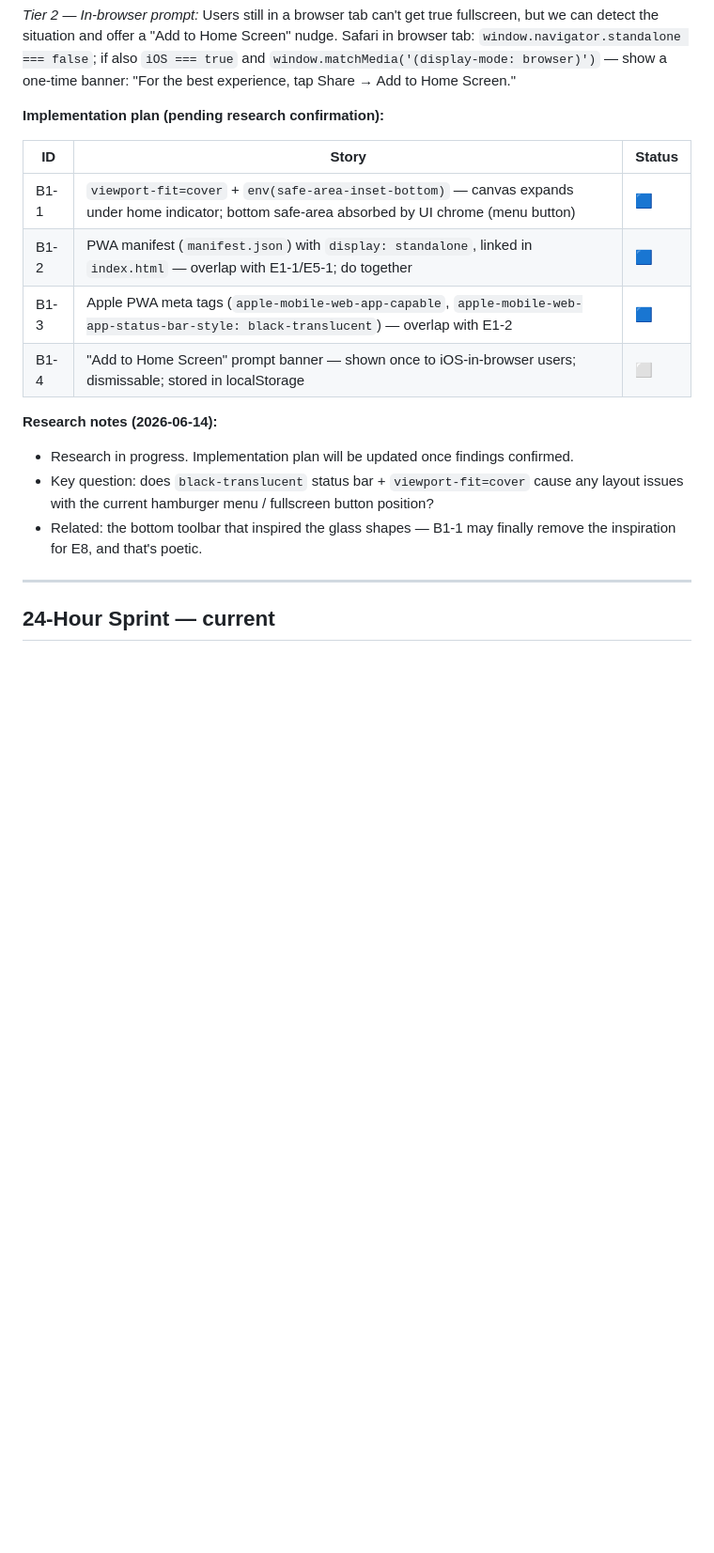
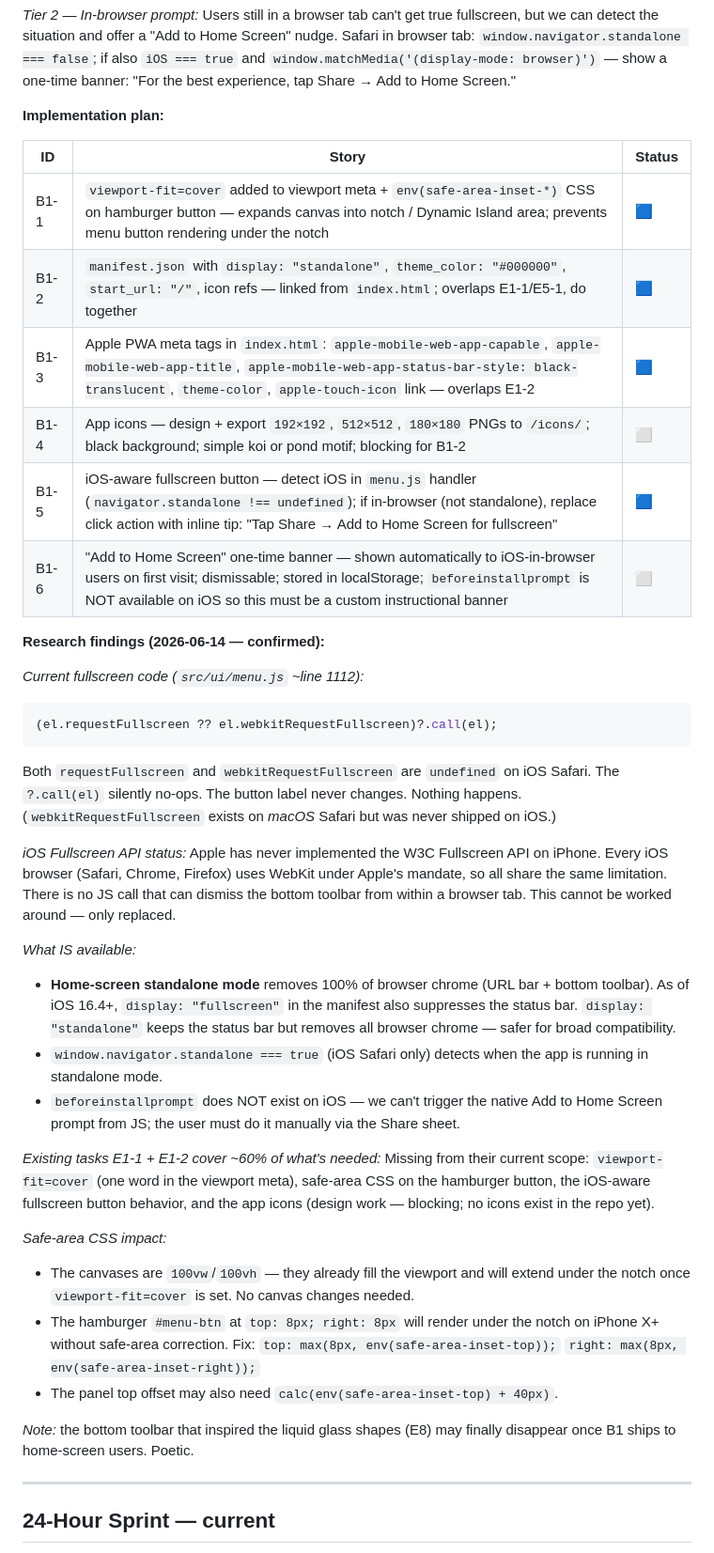
Before and after one commit to pastaluke/OledKoiPond, a Markdown page: docs/TASKS.md, the part around the change. Shown at 94% size. GitHub-like rendering; blank space fills up the shorter version.

Commit message:
docs(B1): update iOS fullscreen research findings in TASKS.md
Fills in confirmed implementation plan from research:
- Both requestFullscreen and webkitRequestFullscreen are undefined on iOS
- 6 sub-stories (B1-1 through B1-6) with viewport-fit, manifest, meta tags,
  icons (blocking), iOS-aware button UX, and Add-to-Home-Screen banner
- E1-1/E1-2 overlap noted; icons are the only blocking design dependency
- Safe-area CSS specifics documented for hamburger button fix

https://claude.ai/code/session_01EYtQdAKKUBipW2jdLiUyRs

````diff
--- a/docs/TASKS.md
+++ b/docs/TASKS.md
@@ -611,21 +611,59 @@ situation and offer a "Add to Home Screen" nudge. Safari in browser tab:
 `window.matchMedia('(display-mode: browser)')` — show a one-time banner:
 "For the best experience, tap Share → Add to Home Screen."
 
-**Implementation plan (pending research confirmation):**
+**Implementation plan:**
 
 | ID | Story | Status |
 |----|-------|--------|
-| B1-1 | `viewport-fit=cover` + `env(safe-area-inset-bottom)` — canvas expands under home indicator; bottom safe-area absorbed by UI chrome (menu button) | 🟦 |
-| B1-2 | PWA manifest (`manifest.json`) with `display: standalone`, linked in `index.html` — overlap with E1-1/E5-1; do together | 🟦 |
-| B1-3 | Apple PWA meta tags (`apple-mobile-web-app-capable`, `apple-mobile-web-app-status-bar-style: black-translucent`) — overlap with E1-2 | 🟦 |
-| B1-4 | "Add to Home Screen" prompt banner — shown once to iOS-in-browser users; dismissable; stored in localStorage | ⬜ |
+| B1-1 | `viewport-fit=cover` added to viewport meta + `env(safe-area-inset-*)` CSS on hamburger button — expands canvas into notch / Dynamic Island area; prevents menu button rendering under the notch | 🟦 |
+| B1-2 | `manifest.json` with `display: "standalone"`, `theme_color: "#000000"`, `start_url: "/"`, icon refs — linked from `index.html`; overlaps E1-1/E5-1, do together | 🟦 |
+| B1-3 | Apple PWA meta tags in `index.html`: `apple-mobile-web-app-capable`, `apple-mobile-web-app-title`, `apple-mobile-web-app-status-bar-style: black-translucent`, `theme-color`, `apple-touch-icon` link — overlaps E1-2 | 🟦 |
+| B1-4 | App icons — design + export `192×192`, `512×512`, `180×180` PNGs to `/icons/`; black background; simple koi or pond motif; blocking for B1-2 | ⬜ |
+| B1-5 | iOS-aware fullscreen button — detect iOS in `menu.js` handler (`navigator.standalone !== undefined`); if in-browser (not standalone), replace click action with inline tip: "Tap Share → Add to Home Screen for fullscreen" | 🟦 |
+| B1-6 | "Add to Home Screen" one-time banner — shown automatically to iOS-in-browser users on first visit; dismissable; stored in localStorage; `beforeinstallprompt` is NOT available on iOS so this must be a custom instructional banner | ⬜ |
 
-**Research notes (2026-06-14):**
-- Research in progress. Implementation plan will be updated once findings confirmed.
-- Key question: does `black-translucent` status bar + `viewport-fit=cover` cause
-  any layout issues with the current hamburger menu / fullscreen button position?
-- Related: the bottom toolbar that inspired the glass shapes — B1-1 may finally
-  remove the inspiration for E8, and that's poetic.
+**Research findings (2026-06-14 — confirmed):**
+
+*Current fullscreen code (`src/ui/menu.js` ~line 1112):*
+```js
+(el.requestFullscreen ?? el.webkitRequestFullscreen)?.call(el);
+```
+Both `requestFullscreen` and `webkitRequestFullscreen` are `undefined` on iOS Safari.
+The `?.call(el)` silently no-ops. The button label never changes. Nothing happens.
+(`webkitRequestFullscreen` exists on *macOS* Safari but was never shipped on iOS.)
+
+*iOS Fullscreen API status:*
+Apple has never implemented the W3C Fullscreen API on iPhone. Every iOS browser
+(Safari, Chrome, Firefox) uses WebKit under Apple's mandate, so all share the same
+limitation. There is no JS call that can dismiss the bottom toolbar from within a
+browser tab. This cannot be worked around — only replaced.
+
+*What IS available:*
+- **Home-screen standalone mode** removes 100% of browser chrome (URL bar + bottom
+  toolbar). As of iOS 16.4+, `display: "fullscreen"` in the manifest also suppresses
+  the status bar. `display: "standalone"` keeps the status bar but removes all
+  browser chrome — safer for broad compatibility.
+- `window.navigator.standalone === true` (iOS Safari only) detects when the app is
+  running in standalone mode.
+- `beforeinstallprompt` does NOT exist on iOS — we can't trigger the native Add to
+  Home Screen prompt from JS; the user must do it manually via the Share sheet.
+
+*Existing tasks E1-1 + E1-2 cover ~60% of what's needed:*
+Missing from their current scope: `viewport-fit=cover` (one word in the viewport
+meta), safe-area CSS on the hamburger button, the iOS-aware fullscreen button
+behavior, and the app icons (design work — blocking; no icons exist in the repo yet).
+
+*Safe-area CSS impact:*
+- The canvases are `100vw`/`100vh` — they already fill the viewport and will extend
+  under the notch once `viewport-fit=cover` is set. No canvas changes needed.
+- The hamburger `#menu-btn` at `top: 8px; right: 8px` will render under the notch
+  on iPhone X+ without safe-area correction. Fix:
+  `top: max(8px, env(safe-area-inset-top));`
+  `right: max(8px, env(safe-area-inset-right));`
+- The panel top offset may also need `calc(env(safe-area-inset-top) + 40px)`.
+
+*Note:* the bottom toolbar that inspired the liquid glass shapes (E8) may finally
+disappear once B1 ships to home-screen users. Poetic.
 
 ---
 
````
